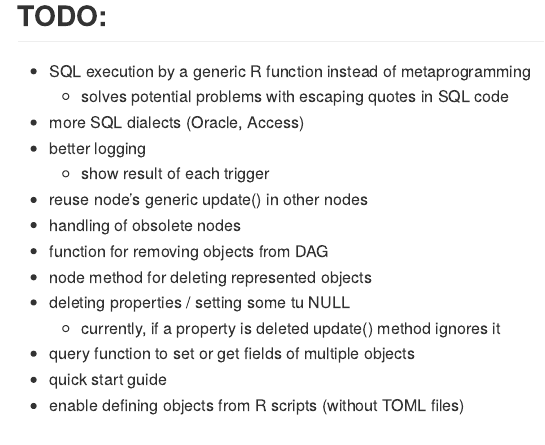
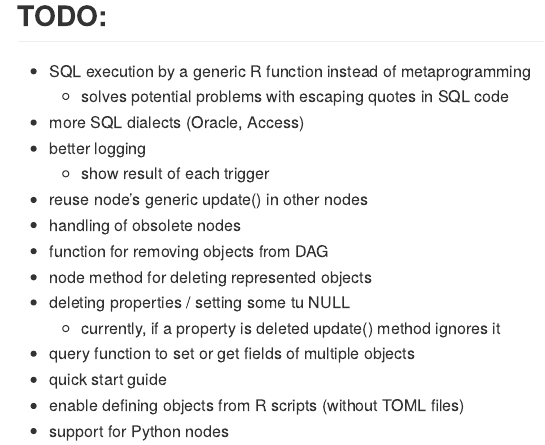
Before and after one commit to vh-d/Rflow, an R Markdown document (README.Rmd): the page in a window 1100 px wide, from 390 px down. The pictures show the output file README.md that the author committed with the source, drawn offline in the style of GitHub.

Commit message:
updated TODO list

```diff
--- a/README.Rmd
+++ b/README.Rmd
@@ -43,3 +43,4 @@ Rflow is an R package providing R users a general-purpose workflow system.
 * query function to set or get fields of multiple objects
 * quick start guide
 * enable defining objects from R scripts (without TOML files)
+* support for Python nodes
```
Also changed, not shown: README.md.
